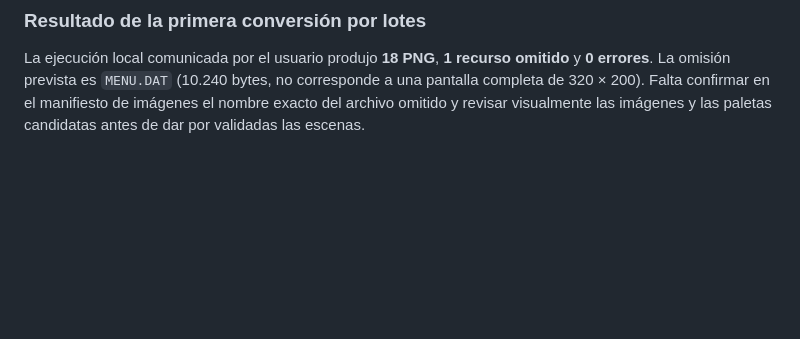
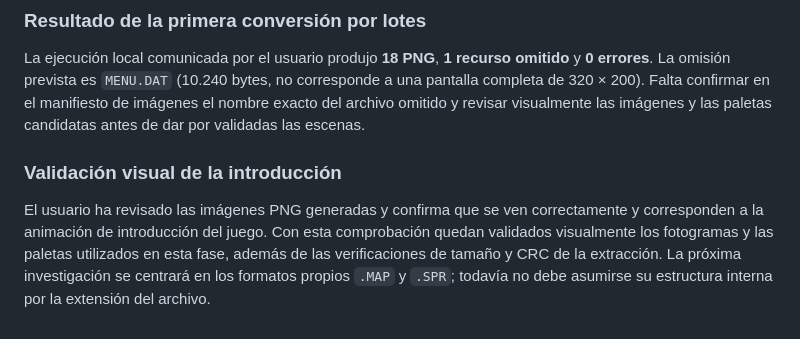
Before and after one commit to alexllao/curse-remastered, a Markdown page: README.md, the part around the change. Drawn GitHub-style; blank space fills up the shorter version.

Commit message:
Registrar la verificación visual de los fotogramas originales de introducción

```diff
--- a/README.md
+++ b/README.md
@@ -279,3 +279,7 @@ Las asociaciones de paleta son **hipótesis basadas en los nombres**, todavía p
 ### Resultado de la primera conversión por lotes
 
 La ejecución local comunicada por el usuario produjo **18 PNG**, **1 recurso omitido** y **0 errores**. La omisión prevista es `MENU.DAT` (10.240 bytes, no corresponde a una pantalla completa de 320 × 200). Falta confirmar en el manifiesto de imágenes el nombre exacto del archivo omitido y revisar visualmente las imágenes y las paletas candidatas antes de dar por validadas las escenas.
+
+### Validación visual de la introducción
+
+El usuario ha revisado las imágenes PNG generadas y confirma que se ven correctamente y corresponden a la animación de introducción del juego. Con esta comprobación quedan validados visualmente los fotogramas y las paletas utilizados en esta fase, además de las verificaciones de tamaño y CRC de la extracción. La próxima investigación se centrará en los formatos propios `.MAP` y `.SPR`; todavía no debe asumirse su estructura interna por la extensión del archivo.
```
